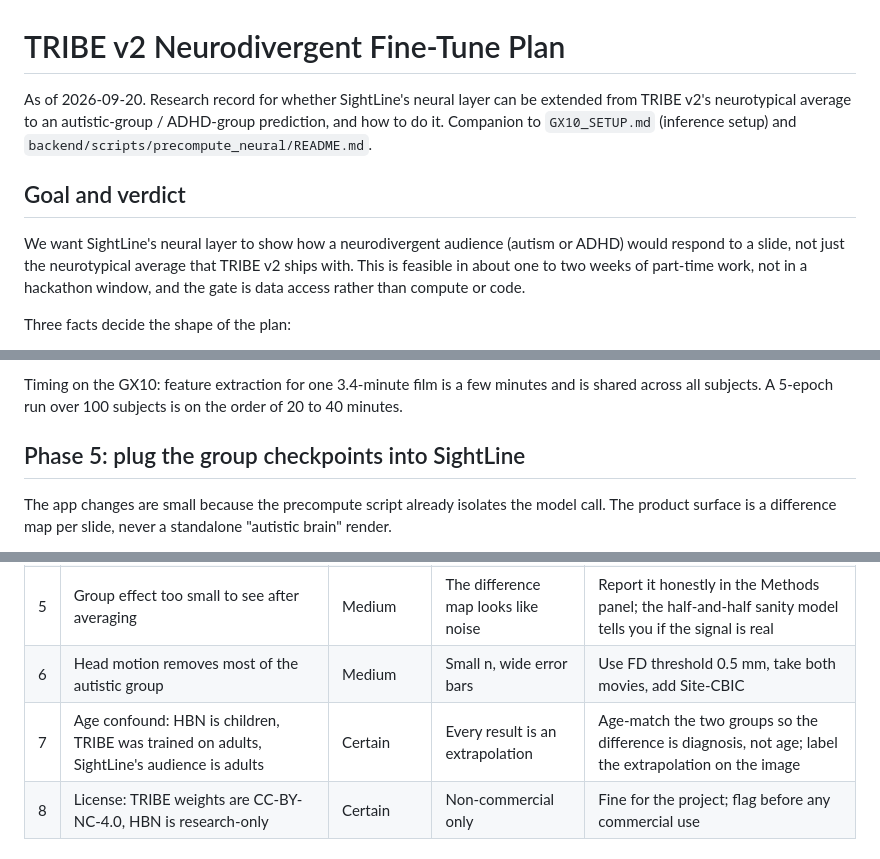
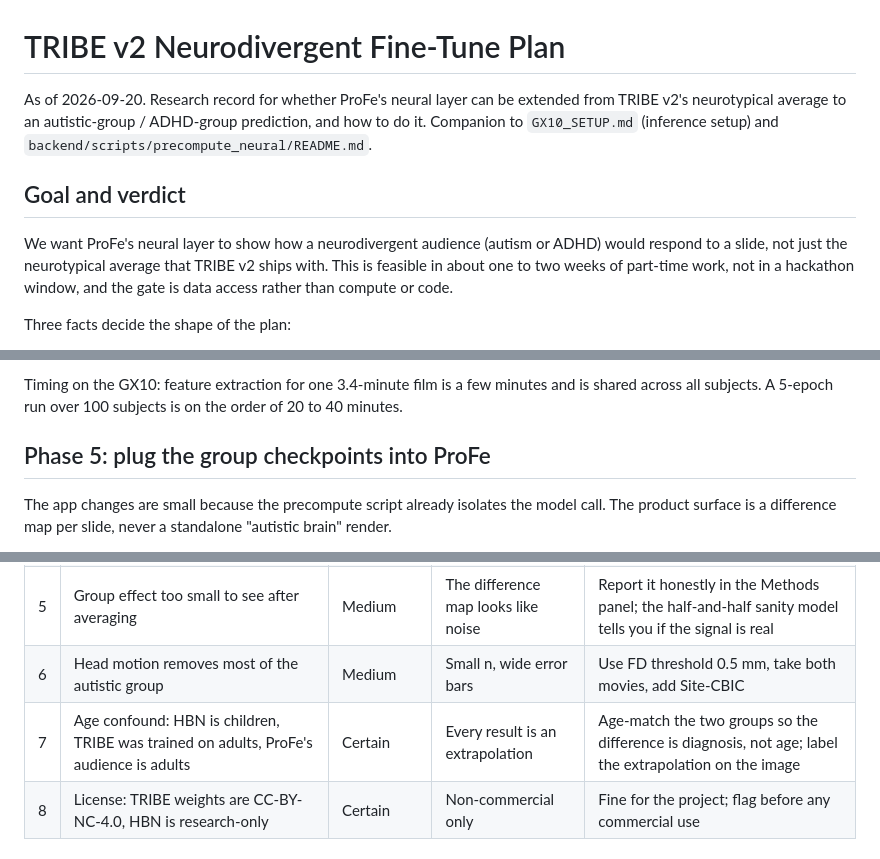
Before and after one commit to PatniNayansh/HackMIT, a Markdown page: docs/TRIBE_NEURODIVERGENT_FINETUNE.md, 3 parts joined by grey strips. Drawn GitHub-style.

Commit message:
docs: ProFe is the project, SightLine is still the folder on disk
The rename left SightLine in two docs. In the fine-tune record those were the
project's name and are now ProFe. In the GX10 runbook they are the literal
clone path and cd target -- correct as written, since the directory and the
GitHub repo were not renamed -- so they stay, with a line at the top saying so
rather than leaving a reader to wonder which name is current.

Co-Authored-By: Claude Opus 5 <noreply@anthropic.com>

```diff
--- a/docs/TRIBE_NEURODIVERGENT_FINETUNE.md
+++ b/docs/TRIBE_NEURODIVERGENT_FINETUNE.md
@@ -1,13 +1,13 @@
 # TRIBE v2 Neurodivergent Fine-Tune Plan
 
-As of 2026-09-20. Research record for whether SightLine's neural layer can be extended
+As of 2026-09-20. Research record for whether ProFe's neural layer can be extended
 from TRIBE v2's neurotypical average to an autistic-group / ADHD-group prediction, and
 how to do it. Companion to `GX10_SETUP.md` (inference setup) and
 `backend/scripts/precompute_neural/README.md`.
 
 ## Goal and verdict
 
-We want SightLine's neural layer to show how a neurodivergent audience (autism or ADHD)
+We want ProFe's neural layer to show how a neurodivergent audience (autism or ADHD)
 would respond to a slide, not just the neurotypical average that TRIBE v2 ships with.
 This is feasible in about one to two weeks of part-time work, not in a hackathon window,
 and the gate is data access rather than compute or code.
@@ -285,7 +285,7 @@ Timing on the GX10: feature extraction for one 3.4-minute film is a few minutes
 shared across all subjects. A 5-epoch run over 100 subjects is on the order of 20 to 40
 minutes.
 
-## Phase 5: plug the group checkpoints into SightLine
+## Phase 5: plug the group checkpoints into ProFe
 
 The app changes are small because the precompute script already isolates the model call.
 The product surface is a difference map per slide, never a standalone "autistic brain"
@@ -321,7 +321,7 @@ render.
 | 4 | ANTsPy wheels or performance on arm64 | Low to medium | Preprocessing route fails | Fall back to fMRIPrep on any amd64 laptop or a cloud VM |
 | 5 | Group effect too small to see after averaging | Medium | The difference map looks like noise | Report it honestly in the Methods panel; the half-and-half sanity model tells you if the signal is real |
 | 6 | Head motion removes most of the autistic group | Medium | Small n, wide error bars | Use FD threshold 0.5 mm, take both movies, add Site-CBIC |
-| 7 | Age confound: HBN is children, TRIBE was trained on adults, SightLine's audience is adults | Certain | Every result is an extrapolation | Age-match the two groups so the difference is diagnosis, not age; label the extrapolation on the image |
+| 7 | Age confound: HBN is children, TRIBE was trained on adults, ProFe's audience is adults | Certain | Every result is an extrapolation | Age-match the two groups so the difference is diagnosis, not age; label the extrapolation on the image |
 | 8 | License: TRIBE weights are CC-BY-NC-4.0, HBN is research-only | Certain | Non-commercial only | Fine for the project; flag before any commercial use |
 
 ## Timeline and labeling rules
```
Also changed, not shown: docs/GX10_SETUP.md (+3 -0 lines).
